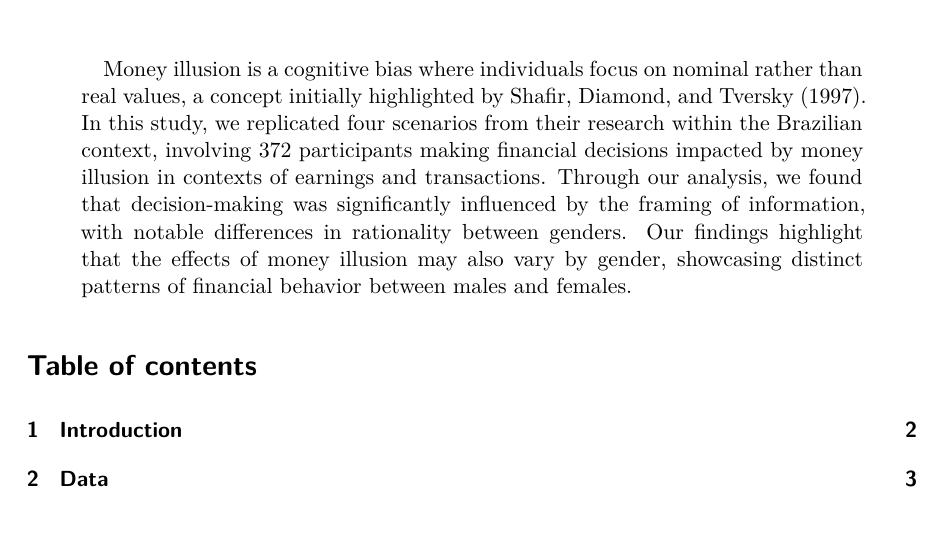
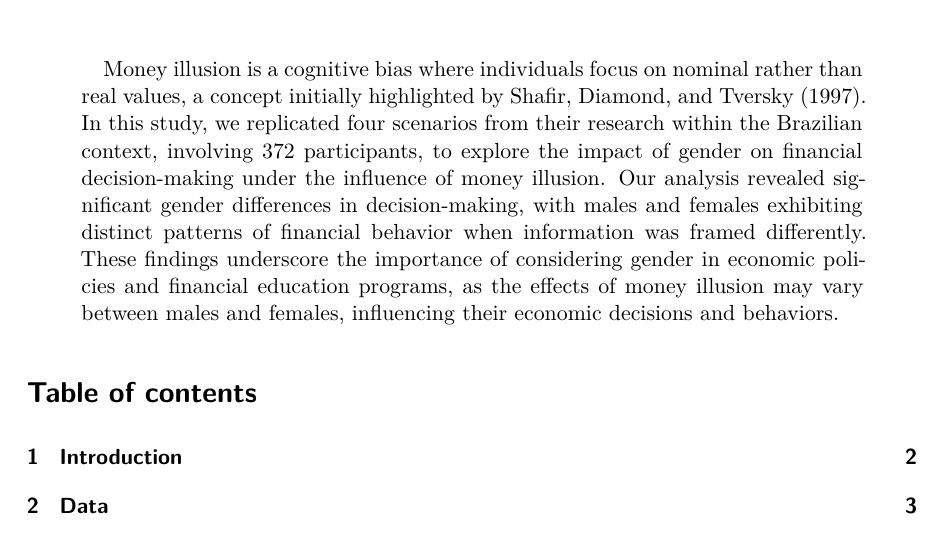
Before and after one commit to TEJMaster/Replication-For-Money-Illusion, a Quarto document (outputs/paper/paper.qmd): part of page 1 of 23, cut so that both start at the same text. The pictures show the output file outputs/paper/paper.pdf that the author committed with the source.

Commit message:
Fixed abstract issue

```diff
--- a/outputs/paper/paper.qmd
+++ b/outputs/paper/paper.qmd
@@ -1,7 +1,7 @@
 ---
 title: "Gender Dynamics in Financial Decision-Making: Unveiling the Money Illusion Effect in Brazil"
 title-block-banner: true
-abstract: "Money illusion is a cognitive bias where individuals focus on nominal rather than real values, a concept initially highlighted by Shafir, Diamond, and Tversky (1997). In this study, we replicated four scenarios from their research within the Brazilian context, involving 372 participants making financial decisions impacted by money illusion in contexts of earnings and transactions. Through our analysis, we found that decision-making was significantly influenced by the framing of information, with notable differences in rationality between genders. Our findings highlight that the effects of money illusion may also vary by gender, showcasing distinct patterns of financial behavior between males and females."
+abstract: "Money illusion is a cognitive bias where individuals focus on nominal rather than real values, a concept initially highlighted by Shafir, Diamond, and Tversky (1997). In this study, we replicated four scenarios from their research within the Brazilian context, involving 372 participants, to explore the impact of gender on financial decision-making under the influence of money illusion. Our analysis revealed significant gender differences in decision-making, with males and females exhibiting distinct patterns of financial behavior when information was framed differently. These findings underscore the importance of considering gender in economic policies and financial education programs, as the effects of money illusion may vary between males and females, influencing their economic decisions and behaviors."
 thanks: "Code and data supporting this analysis are available at https://github.com/TEJMaster/Replication-For-Money-Illusion.git Replication on Social Science Reproduction platform available at: https://www.socialsciencereproduction.org/reproductions/1671/published/index"
 author: "Terry Tu, Jingyi Shen, Yaning Jin "
 date: today
```
Also changed, not shown: outputs/paper/paper.pdf.
